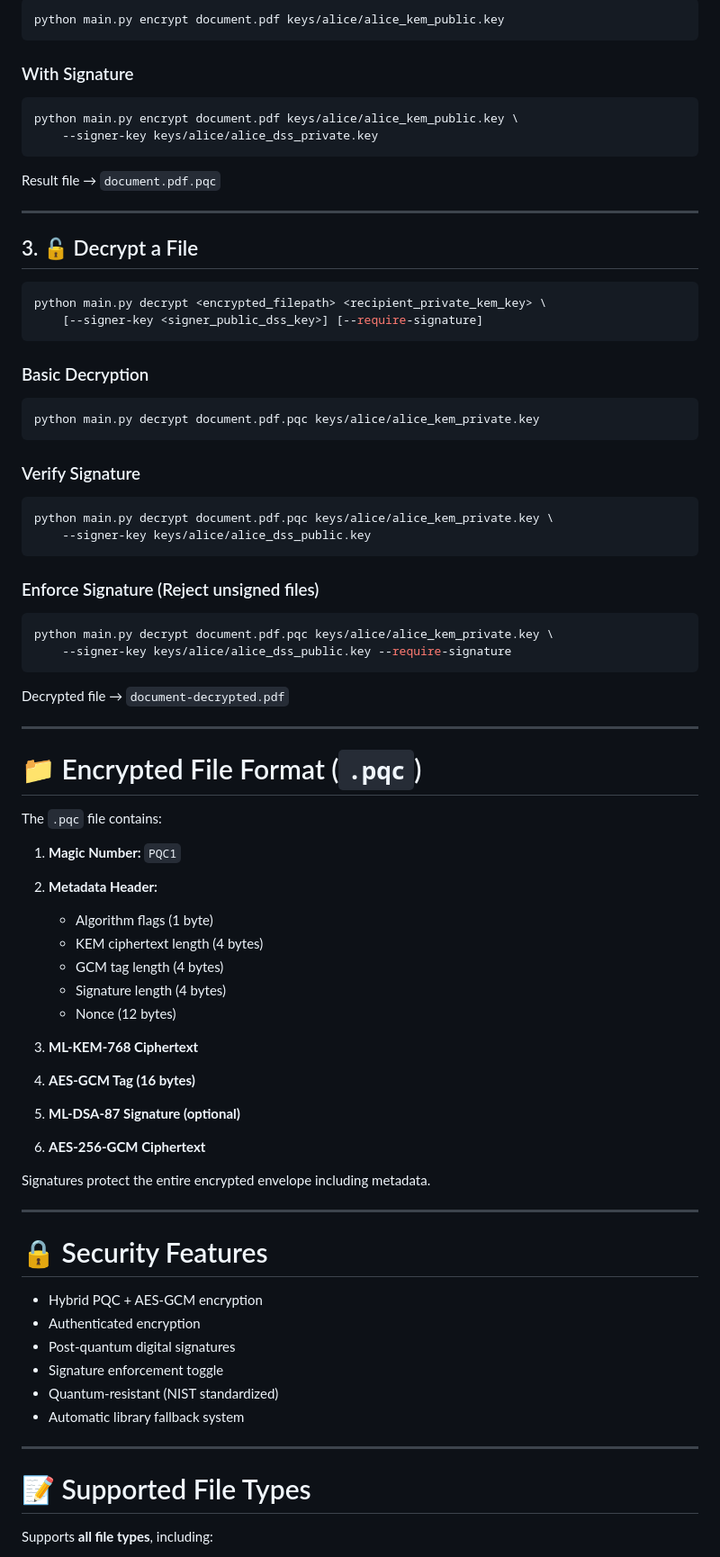
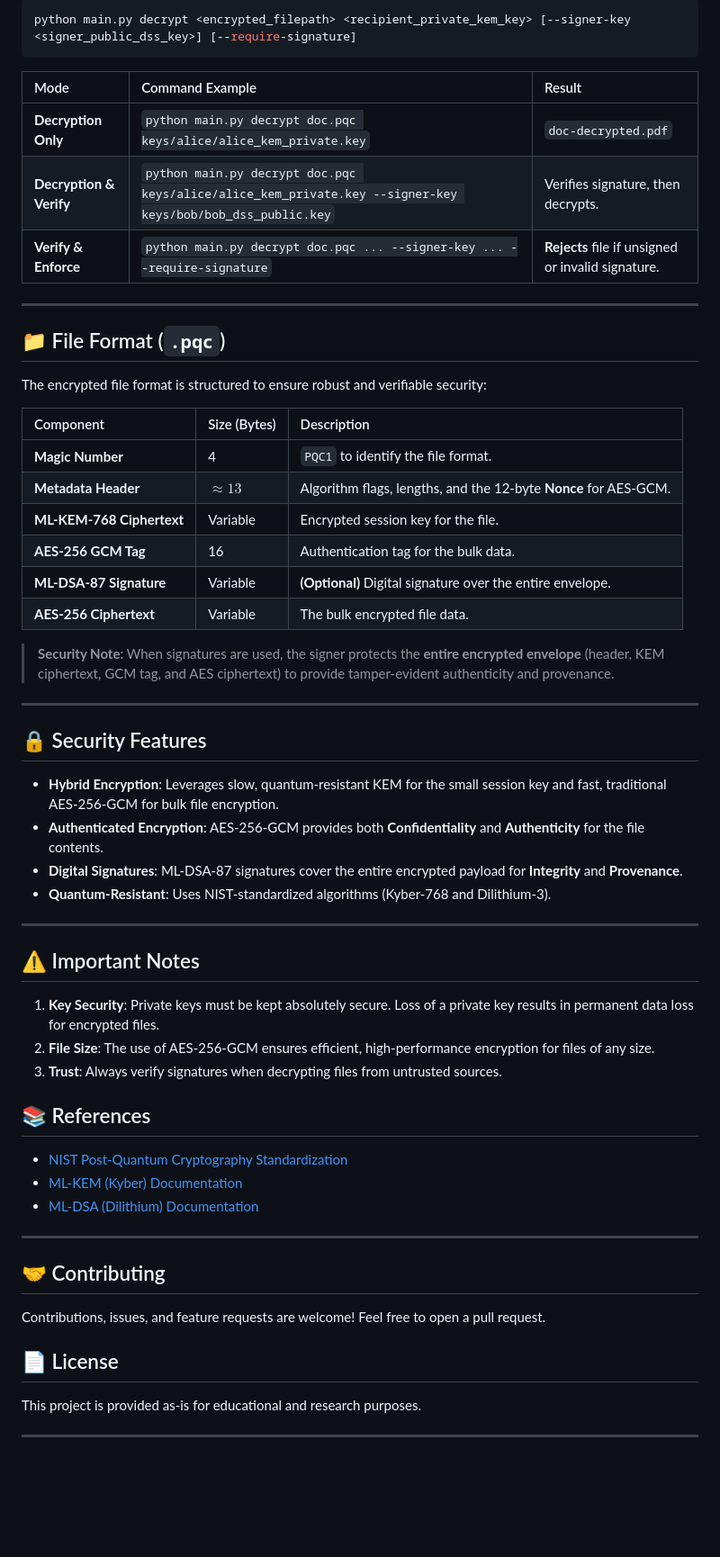
Before and after one commit to grchanduvardhan/Post-Quantum-Encryption-Toolkit, a Markdown page: README.md, the part around one of its changes. Shown at 90% size. Rendered like a GitHub page; blank space fills up the shorter version.

````diff
--- a/README.md
+++ b/README.md
@@ -183,83 +149,63 @@ python main.py encrypt <filepath> <recipient_public_kem_key> [--signer-key <sign
 
 ```bash
-python main.py encrypt document.pdf keys/alice/alice_kem_public.key
+python main.py decrypt <encrypted_filepath> <recipient_private_kem_key> [--signer-key <signer_public_dss_key>] [--require-signature]
 ```
 
-### With Signature
+| Mode | Command Example | Result |
+| :--- | :--- | :--- |
+| **Decryption Only** | `python main.py decrypt doc.pqc keys/alice/alice_kem_private.key` | `doc-decrypted.pdf` |
+| **Decryption & Verify** | `python main.py decrypt doc.pqc keys/alice/alice_kem_private.key --signer-key keys/bob/bob_dss_public.key` | Verifies signature, then decrypts. |
+| **Verify & Enforce** | `python main.py decrypt doc.pqc ... --signer-key ... --require-signature` | **Rejects** file if unsigned or invalid signature. |
 
-```bash
-python main.py encrypt document.pdf keys/alice/alice_kem_public.key \
-    --signer-key keys/alice/alice_dss_private.key
-```
+-----
 
-Result file → `document.pdf.pqc`
+## 📁 File Format (`.pqc`)
 
----
+The encrypted file format is structured to ensure robust and verifiable security:
 
-## 3. 🔓 Decrypt a File
+| Component | Size (Bytes) | Description |
+| :--- | :--- | :--- |
+| **Magic Number** | 4 | `PQC1` to identify the file format. |
+| **Metadata Header** | $\approx 13$ | Algorithm flags, lengths, and the 12-byte **Nonce** for AES-GCM. |
+| **ML-KEM-768 Ciphertext** | Variable | Encrypted session key for the file. |
+| **AES-256 GCM Tag** | 16 | Authentication tag for the bulk data. |
+| **ML-DSA-87 Signature** | Variable | **(Optional)** Digital signature over the entire envelope. |
+| **AES-256 Ciphertext** | Variable | The bulk encrypted file data. |
 
-```bash
-python main.py decrypt <encrypted_filepath> <recipient_private_kem_key> \
-    [--signer-key <signer_public_dss_key>] [--require-signature]
-```
+> **Security Note**: When signatures are used, the signer protects the **entire encrypted envelope** (header, KEM ciphertext, GCM tag, and AES ciphertext) to provide tamper-evident authenticity and provenance.
 
-### Basic Decryption
+-----
 
-```bash
-python main.py decrypt document.pdf.pqc keys/alice/alice_kem_private.key
-```
+## 🔒 Security Features
 
-### Verify Signature
+  * **Hybrid Encryption**: Leverages slow, quantum-resistant KEM for the small session key and fast, traditional AES-256-GCM for bulk file encryption.
+  * **Authenticated Encryption**: AES-256-GCM provides both **Confidentiality** and **Authenticity** for the file contents.
+  * **Digital Signatures**: ML-DSA-87 signatures cover the entire encrypted payload for **Integrity** and **Provenance**.
+  * **Quantum-Resistant**: Uses NIST-standardized algorithms (Kyber-768 and Dilithium-3).
 
-```bash
-python main.py decrypt document.pdf.pqc keys/alice/alice_kem_private.key \
-    --signer-key keys/alice/alice_dss_public.key
-```
+-----
 
-### Enforce Signature (Reject unsigned files)
+## ⚠️ Important Notes
 
-```bash
-python main.py decrypt document.pdf.pqc keys/alice/alice_kem_private.key \
-    --signer-key keys/alice/alice_dss_public.key --require-signature
-```
+1.  **Key Security**: Private keys must be kept absolutely secure. Loss of a private key results in permanent data loss for encrypted files.
+2.  **File Size**: The use of AES-256-GCM ensures efficient, high-performance encryption for files of any size.
+3.  **Trust**: Always verify signatures when decrypting files from untrusted sources.
 
-Decrypted file → `document-decrypted.pdf`
+## 📚 References
 
----
+  * [NIST Post-Quantum Cryptography Standardization](https://csrc.nist.gov/projects/post-quantum-cryptography)
+  * [ML-KEM (Kyber) Documentation](https://pq-crystals.org/kyber/)
+  * [ML-DSA (Dilithium) Documentation](https://pq-crystals.org/dilithium/)
 
-# 📁 Encrypted File Format (`.pqc`)
+-----
 
-The `.pqc` file contains:
+## 🤝 Contributing
 
-1. **Magic Number:** `PQC1`
-2. **Metadata Header:**
+Contributions, issues, and feature requests are welcome\! Feel free to open a pull request.
 
-   * Algorithm flags (1 byte)
-   * KEM ciphertext length (4 bytes)
-   * GCM tag length (4 bytes)
-   * Signature length (4 bytes)
-   * Nonce (12 bytes)
-3. **ML-KEM-768 Ciphertext**
-4. **AES-GCM Tag (16 bytes)**
-5. **ML-DSA-87 Signature (optional)**
-6. **AES-256-GCM Ciphertext**
+## 📄 License
 
-Signatures protect the entire encrypted envelope including metadata.
+This project is provided as-is for educational and research purposes.
 
----
+-----
 
-# 🔒 Security Features
-
-* Hybrid PQC + AES-GCM encryption
-* Authenticated encryption
-* Post-quantum digital signatures
-* Signature enforcement toggle
-* Quantum-resistant (NIST standardized)
-* Automatic library fallback system
-
----
-
-# 📝 Supported File Types
-
-Supports **all file types**, including:
-
````
Also changed, not shown: other parts of README.md (+74 -190 lines).
